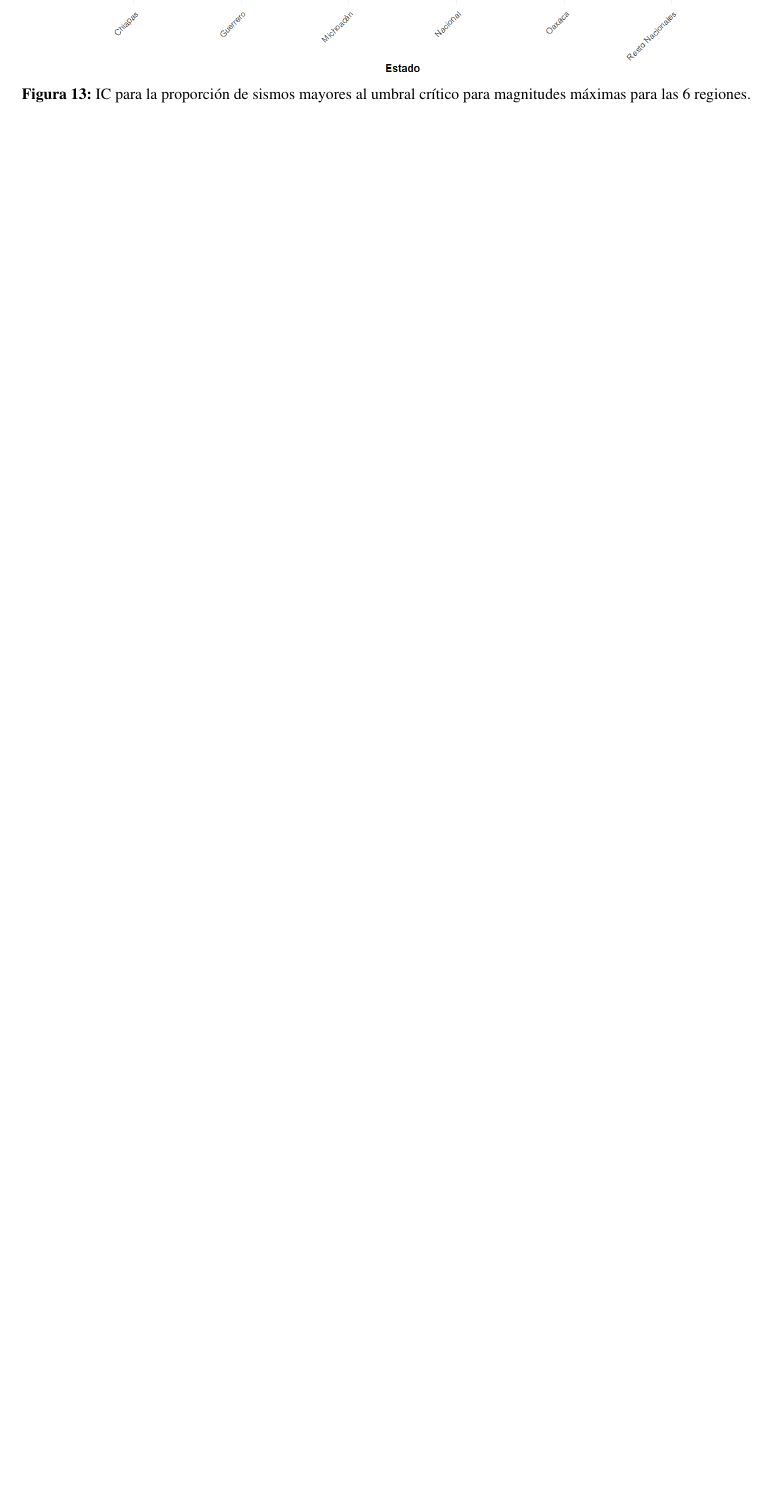
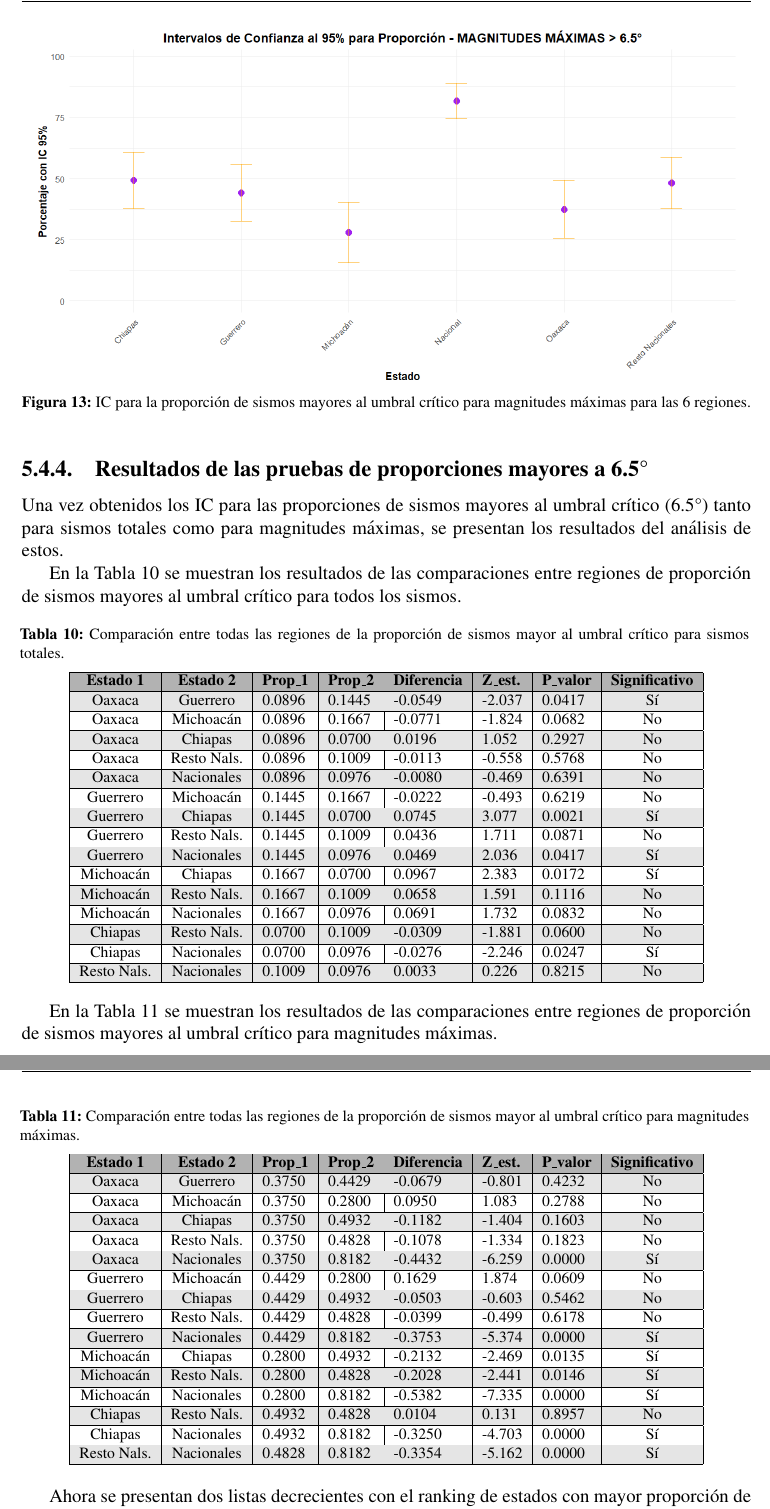
Before and after one commit to Manvil81/ICR_UAM_JMVV, a LaTeX thesis (JMVV-ICR-UAM/ICR.tex, which reads JMVV-ICR-UAM/AnalisisResultados/AnalisisResultados.tex): part of page 68 of 75 before the commit and two parts of pages 68 and 69 of 77 after it, the two joined at a grey line, cut so that both start at the same text, the shorter picture padded with empty space. The pictures show the PDF file JMVV-ICR-UAM/ICR.pdf that the author committed with the source.

Commit message:
Se termina Secc. 5.4.4
Se termina el contenido de la sección 5.4.4.

```diff
--- a/JMVV-ICR-UAM/AnalisisResultados/AnalisisResultados.tex
+++ b/JMVV-ICR-UAM/AnalisisResultados/AnalisisResultados.tex
@@ -399,3 +399,84 @@ Ahora se presenta la Figura \ref{fig:ic_proporcion_maximas} con los gráficos de
 \caption{IC para la proporción de sismos mayores al umbral crítico para magnitudes máximas para las 6 regiones.}
 \label{fig:ic_proporcion_maximas}
 \end{figure}
+
+\subsection{Resultados de las pruebas de proporciones mayores a 6.5°}
+
+\noindent
+Una vez obtenidos los IC para las proporciones de sismos mayores al umbral crítico (6.5°) tanto para sismos totales como para magnitudes máximas, se presentan los resultados del análisis de estos.
+
+En la Tabla \ref{tab:comparacion_proporciones_totales} se muestran los resultados de las comparaciones entre regiones de proporción de sismos mayores al umbral crítico para todos los sismos.
+
+\begingroup
+\footnotesize
+\centering
+\begin{tabularx}{15.9cm}{|c|c|* {5}{>{\centering\arraybackslash}X|}c|}
+\caption{Comparación entre todas las regiones de la proporción de sismos mayor al umbral crítico para sismos totales.} \label{tab:comparacion_proporciones_totales} \\
+\hline
+\rowcolor{gray!60}
+\textbf{Estado 1} & \textbf{Estado 2} & \textbf{Prop\_1} & \textbf{Prop\_2} & \textbf{Diferencia} & \textbf{Z\_est.} & \textbf{P\_valor} & \textbf{Significativo} \\ \hline
+\rowcolor{gray!20}
+Oaxaca & Guerrero & 0.0896 & 0.1445 & -0.0549 & -2.037 & 0.0417 & Sí \\ \hline
+Oaxaca & Michoacán & 0.0896 & 0.1667 & -0.0771 & -1.824 & 0.0682 & No \\ \hline
+\rowcolor{gray!20}
+Oaxaca & Chiapas & 0.0896 & 0.0700 & 0.0196 & 1.052 & 0.2927 & No \\ \hline
+Oaxaca & Resto Nals. & 0.0896 & 0.1009 & -0.0113 & -0.558 & 0.5768 & No \\ \hline
+\rowcolor{gray!20}
+Oaxaca & Nacionales & 0.0896 & 0.0976 & -0.0080 & -0.469 & 0.6391 & No \\ \hline
+Guerrero & Michoacán & 0.1445 & 0.1667 & -0.0222 & -0.493 & 0.6219 & No \\ \hline
+\rowcolor{gray!20}
+Guerrero & Chiapas & 0.1445 & 0.0700 & 0.0745 & 3.077 & 0.0021 & Sí \\ \hline
+Guerrero & Resto Nals. & 0.1445 & 0.1009 & 0.0436 & 1.711 & 0.0871 & No \\ \hline
+\rowcolor{gray!20}
+Guerrero & Nacionales & 0.1445 & 0.0976 & 0.0469 & 2.036 & 0.0417 & Sí \\ \hline
+Michoacán & Chiapas & 0.1667 & 0.0700 & 0.0967 & 2.383 & 0.0172 & Sí \\ \hline
+\rowcolor{gray!20}
+Michoacán & Resto Nals. & 0.1667 & 0.1009 & 0.0658 & 1.591 & 0.1116 & No \\ \hline
+Michoacán & Nacionales & 0.1667 & 0.0976 & 0.0691 & 1.732 & 0.0832 & No \\ \hline
+\rowcolor{gray!20}
+Chiapas & Resto Nals. & 0.0700 & 0.1009 & -0.0309 & -1.881 & 0.0600 & No \\ \hline
+Chiapas & Nacionales & 0.0700 & 0.0976 & -0.0276 & -2.246 & 0.0247 & Sí \\ \hline
+\rowcolor{gray!20}
+Resto Nals. & Nacionales & 0.1009 & 0.0976 & 0.0033 & 0.226 & 0.8215 & No \\ \hline
+\end{tabularx}
+\endgroup
+
+En la Tabla \ref{tab:comparacion_proporciones_maximas} se muestran los resultados de las comparaciones entre regiones de proporción de sismos mayores al umbral crítico para magnitudes máximas.
+
+\begingroup
+\footnotesize
+\centering
+\begin{tabularx}{15.9cm}{|c|c|* {5}{>{\centering\arraybackslash}X|}c|}
+\caption{Comparación entre todas las regiones de la proporción de sismos mayor al umbral crítico para magnitudes máximas.} \label{tab:comparacion_proporciones_maximas} \\
+\hline
+\rowcolor{gray!60}
+\textbf{Estado 1} & \textbf{Estado 2} & \textbf{Prop\_1} & \textbf{Prop\_2} & \textbf{Diferencia} & \textbf{Z\_est.} & \textbf{P\_valor} & \textbf{Significativo} \\ \hline
+\rowcolor{gray!20}
+Oaxaca & Guerrero & 0.3750 & 0.4429 & -0.0679 & -0.801 & 0.4232 & No \\ \hline
+Oaxaca & Michoacán & 0.3750 & 0.2800 & 0.0950 & 1.083 & 0.2788 & No \\ \hline
+\rowcolor{gray!20}
+Oaxaca & Chiapas & 0.3750 & 0.4932 & -0.1182 & -1.404 & 0.1603 & No \\ \hline
+Oaxaca & Resto Nals. & 0.3750 & 0.4828 & -0.1078 & -1.334 & 0.1823 & No \\ \hline
+\rowcolor{gray!20}
+Oaxaca & Nacionales & 0.3750 & 0.8182 & -0.4432 & -6.259 & 0.0000 & Sí \\ \hline
+Guerrero & Michoacán & 0.4429 & 0.2800 & 0.1629 & 1.874 & 0.0609 & No \\ \hline
+\rowcolor{gray!20}
+Guerrero & Chiapas & 0.4429 & 0.4932 & -0.0503 & -0.603 & 0.5462 & No \\ \hline
+Guerrero & Resto Nals. & 0.4429 & 0.4828 & -0.0399 & -0.499 & 0.6178 & No \\ \hline
+\rowcolor{gray!20}
+Guerrero & Nacionales & 0.4429 & 0.8182 & -0.3753 & -5.374 & 0.0000 & Sí \\ \hline
+Michoacán & Chiapas & 0.2800 & 0.4932 & -0.2132 & -2.469 & 0.0135 & Sí \\ \hline
+\rowcolor{gray!20}
+Michoacán & Resto Nals. & 0.2800 & 0.4828 & -0.2028 & -2.441 & 0.0146 & Sí \\ \hline
+Michoacán & Nacionales & 0.2800 & 0.8182 & -0.5382 & -7.335 & 0.0000 & Sí \\ \hline
+\rowcolor{gray!20}
+Chiapas & Resto Nals. & 0.4932 & 0.4828 & 0.0104 & 0.131 & 0.8957 & No \\ \hline
+Chiapas & Nacionales & 0.4932 & 0.8182 & -0.3250 & -4.703 & 0.0000 & Sí \\ \hline
+\rowcolor{gray!20}
+Resto Nals. & Nacionales & 0.4828 & 0.8182 & -0.3354 & -5.162 & 0.0000 & Sí \\ \hline
+\end{tabularx}
+\endgroup
+
+Ahora se presentan dos listas decrecientes con el ranking de estados con mayor proporción de sismos mayores al umbral, tanto para sismos totales como para magnitudes máximas anuales:
+
+\begin{verbatim}
@@ -401,0 +498 @@ Ahora se presenta la Figura \ref{fig:ic_proporcion_maximas} con los gráficos de
+\end{verbatim}
```
Also changed, not shown: JMVV-ICR-UAM/ICR.pdf, JMVV-ICR-UAM/AnalisisResultados/AnalisisResultados.tex (15 more changed lines), 8 other files.
